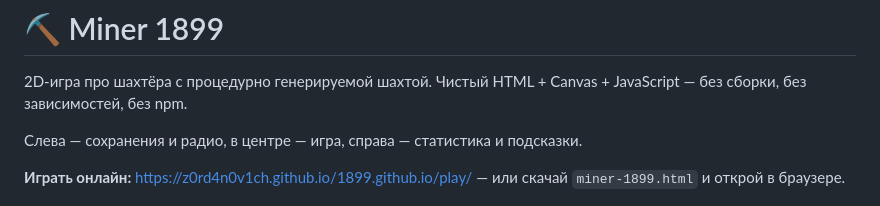
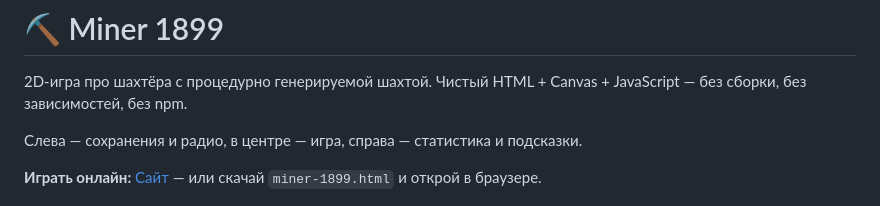
Before and after one commit to Z0rD4n0v1ch/miner-1899, a Markdown page: README.md, the part around the change. Drawn GitHub-style.

Commit message:
Update online play link text in README

```diff
--- a/README.md
+++ b/README.md
@@ -4,7 +4,7 @@
 
 Слева — сохранения и радио, в центре — игра, справа — статистика и подсказки.
 
-**Играть онлайн:** [https://z0rd4n0v1ch.github.io/1899.github.io/play/](https://z0rd4n0v1ch.github.io/1899/play/) — или скачай `miner-1899.html` и открой в браузере.
+**Играть онлайн:** [Сайт](https://z0rd4n0v1ch.github.io/1899/play/) — или скачай `miner-1899.html` и открой в браузере.
 
 ![Общий вид игры](docs/screenshots/overview.png)
 
```
